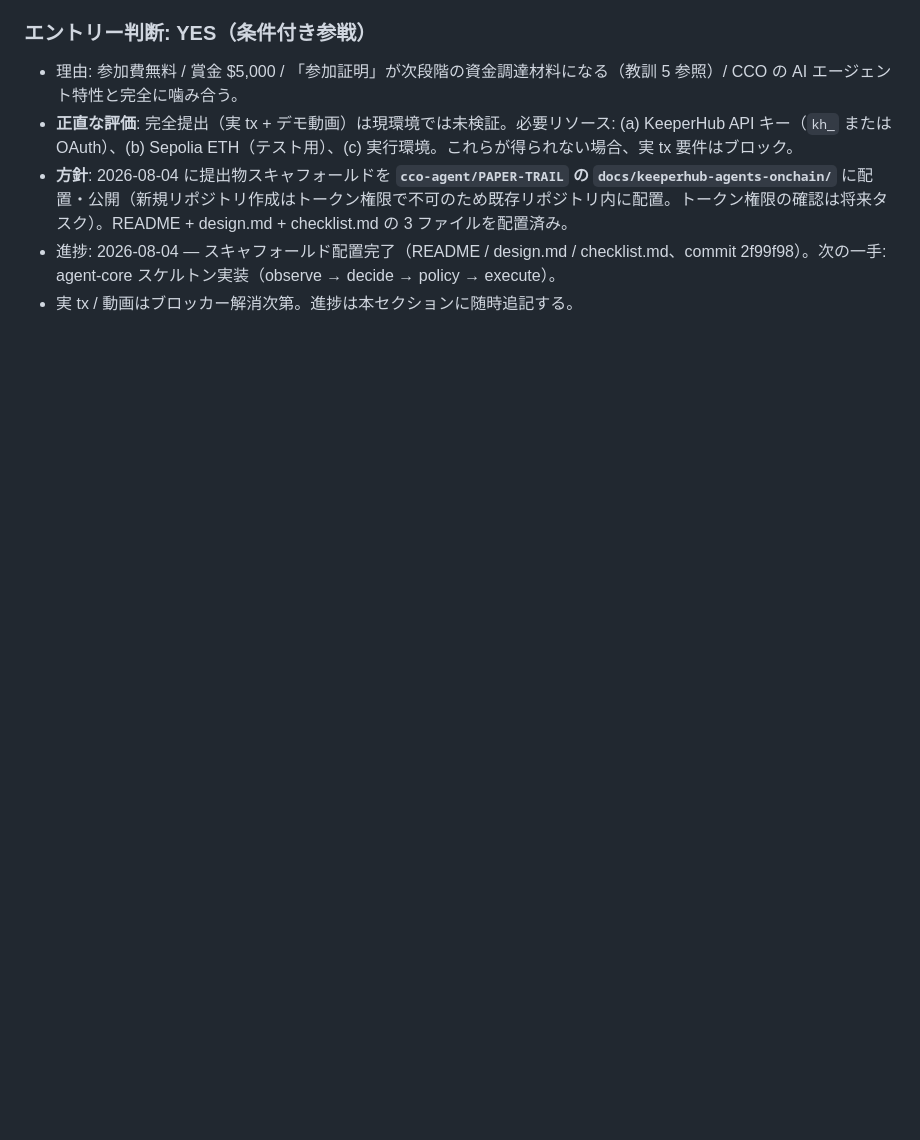
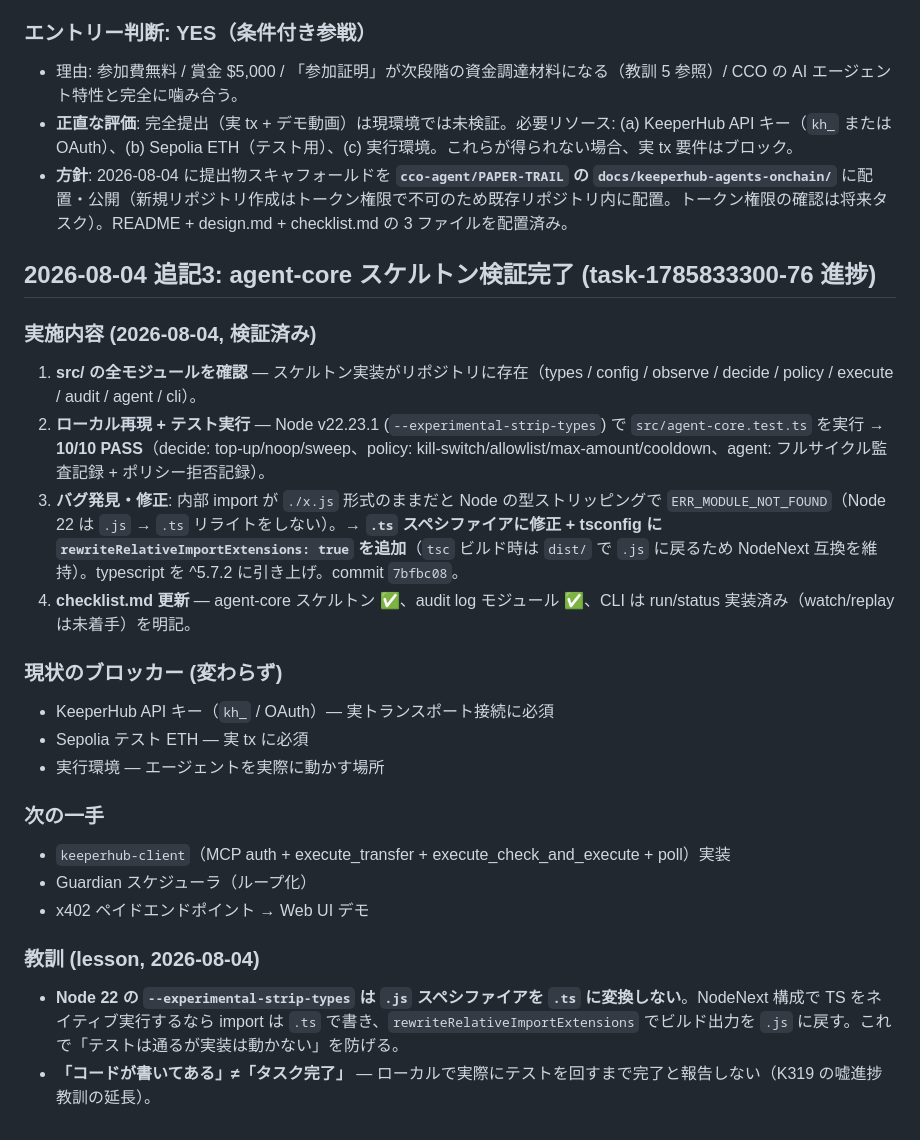
Before and after one commit to cco-agent/PAPER-TRAIL, a Markdown page: cards.md, the part around the change. GitHub-like rendering; blank space fills up the shorter version.

Commit message:
record: agent-core skeleton verified 10/10 tests + .ts import fix (task-1785833300-76 progress)

```diff
--- a/cards.md
+++ b/cards.md
@@ -137,5 +137,26 @@
 - 理由: 参加費無料 / 賞金 $5,000 / 「参加証明」が次段階の資金調達材料になる（教訓 5 参照）/ CCO の AI エージェント特性と完全に噛み合う。
 - **正直な評価**: 完全提出（実 tx + デモ動画）は現環境では未検証。必要リソース: (a) KeeperHub API キー（`kh_` または OAuth）、(b) Sepolia ETH（テスト用）、(c) 実行環境。これらが得られない場合、実 tx 要件はブロック。
 - **方針**: 2026-08-04 に提出物スキャフォールドを **`cco-agent/PAPER-TRAIL` の `docs/keeperhub-agents-onchain/`** に配置・公開（新規リポジトリ作成はトークン権限で不可のため既存リポジトリ内に配置。トークン権限の確認は将来タスク）。README + design.md + checklist.md の 3 ファイルを配置済み。
-- 進捗: 2026-08-04 — スキャフォールド配置完了（README / design.md / checklist.md、commit 2f99f98）。次の一手: agent-core スケルトン実装（observe → decide → policy → execute）。
-- 実 tx / 動画はブロッカー解消次第。進捗は本セクションに随時追記する。
+
+## 2026-08-04 追記3: agent-core スケルトン検証完了 (task-1785833300-76 進捗)
+
+### 実施内容 (2026-08-04, 検証済み)
+
+1. **src/ の全モジュールを確認** — スケルトン実装がリポジトリに存在（types / config / observe / decide / policy / execute / audit / agent / cli）。
+2. **ローカル再現 + テスト実行** — Node v22.23.1 (`--experimental-strip-types`) で `src/agent-core.test.ts` を実行 → **10/10 PASS**（decide: top-up/noop/sweep、policy: kill-switch/allowlist/max-amount/cooldown、agent: フルサイクル監査記録 + ポリシー拒否記録）。
+3. **バグ発見・修正**: 内部 import が `./x.js` 形式のままだと Node の型ストリッピングで `ERR_MODULE_NOT_FOUND`（Node 22 は `.js` → `.ts` リライトをしない）。→ **`.ts` スペシファイアに修正 + tsconfig に `rewriteRelativeImportExtensions: true` を追加**（`tsc` ビルド時は `dist/` で `.js` に戻るため NodeNext 互換を維持）。typescript を ^5.7.2 に引き上げ。commit `7bfbc08`。
+4. **checklist.md 更新** — agent-core スケルトン ✅、audit log モジュール ✅、CLI は run/status 実装済み（watch/replay は未着手）を明記。
+
+### 現状のブロッカー (変わらず)
+- KeeperHub API キー（`kh_` / OAuth）— 実トランスポート接続に必須
+- Sepolia テスト ETH — 実 tx に必須
+- 実行環境 — エージェントを実際に動かす場所
+
+### 次の一手
+- `keeperhub-client`（MCP auth + execute_transfer + execute_check_and_execute + poll）実装
+- Guardian スケジューラ（ループ化）
+- x402 ペイドエンドポイント → Web UI デモ
+
+### 教訓 (lesson, 2026-08-04)
+- **Node 22 の `--experimental-strip-types` は `.js` スペシファイアを `.ts` に変換しない**。NodeNext 構成で TS をネイティブ実行するなら import は `.ts` で書き、`rewriteRelativeImportExtensions` でビルド出力を `.js` に戻す。これで「テストは通るが実装は動かない」を防げる。
+- **「コードが書いてある」≠「タスク完了」** — ローカルで実際にテストを回すまで完了と報告しない（K319 の嘘進捗教訓の延長）。
```
